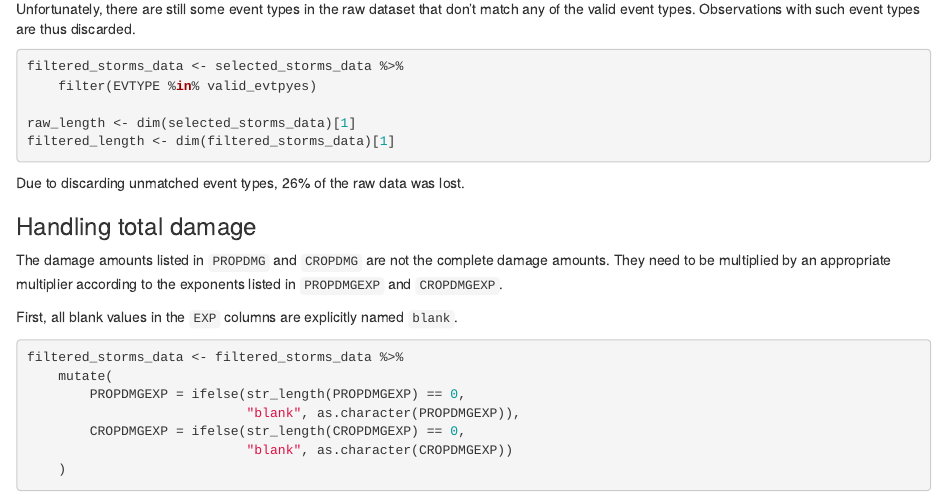
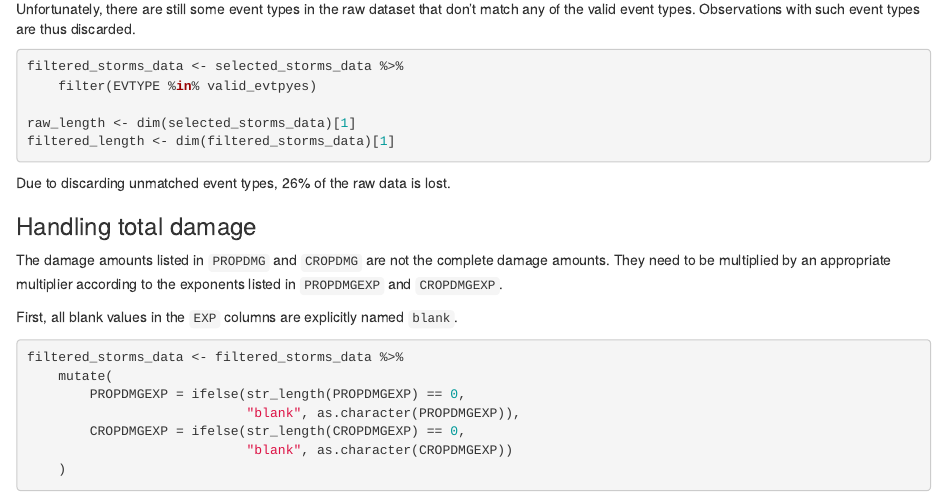
Before and after one commit to srijan-nayak/NOAA-data-analysis, an R Markdown document (analysis.Rmd): the page in a window 1100 px wide, from 1530 px down. The pictures show the output file analysis.html that the author committed with the source, opened offline.

Commit message:
Fix a typo

````diff
--- a/analysis.Rmd
+++ b/analysis.Rmd
@@ -104,7 +104,7 @@ filtered_length <- dim(filtered_storms_data)[1]
 ```
 
 Due to discarding unmatched event types,
-`r round((1 - filtered_length/raw_length) * 100)`% of the raw data was lost.
+`r round((1 - filtered_length/raw_length) * 100)`% of the raw data is lost.
 
 ### Handling total damage
 
````
Also changed, not shown: analysis.html.
